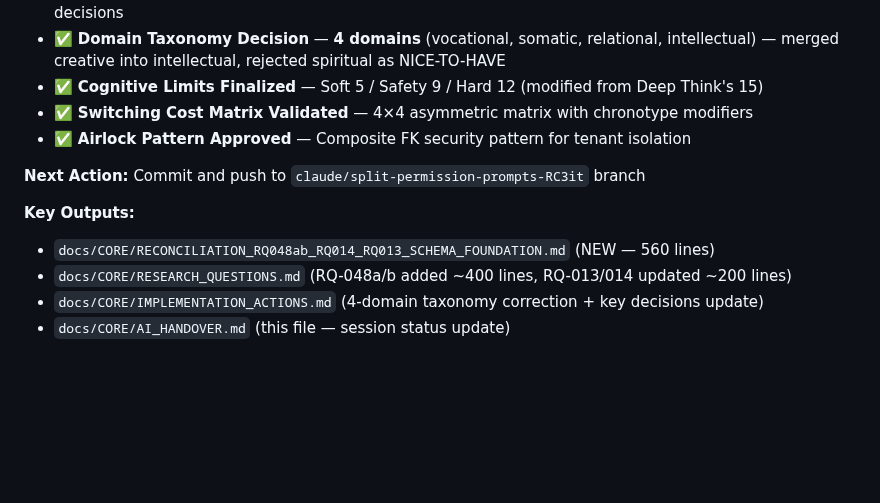
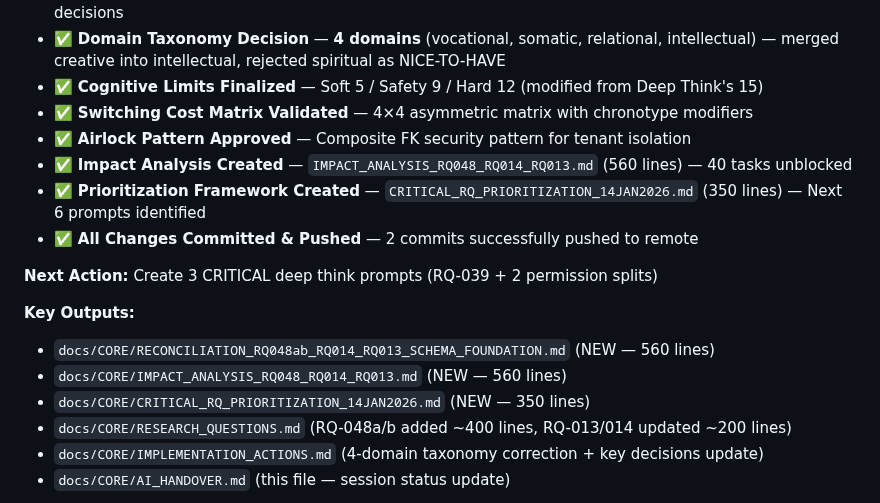
Before and after one commit to lenghurst/atomichabits, a Markdown page: docs/CORE/AI_HANDOVER.md, the part around the change. Rendered like a GitHub page; blank space fills up the shorter version.

Commit message:
docs: update AI_HANDOVER with impact analysis completion

```diff
--- a/docs/CORE/AI_HANDOVER.md
+++ b/docs/CORE/AI_HANDOVER.md
@@ -67,11 +67,16 @@ git log origin/HEAD..HEAD     # Unpushed commits?
 - ✅ **Cognitive Limits Finalized** — Soft 5 / Safety 9 / Hard 12 (modified from Deep Think's 15)
 - ✅ **Switching Cost Matrix Validated** — 4×4 asymmetric matrix with chronotype modifiers
 - ✅ **Airlock Pattern Approved** — Composite FK security pattern for tenant isolation
+- ✅ **Impact Analysis Created** — `IMPACT_ANALYSIS_RQ048_RQ014_RQ013.md` (560 lines) — 40 tasks unblocked
+- ✅ **Prioritization Framework Created** — `CRITICAL_RQ_PRIORITIZATION_14JAN2026.md` (350 lines) — Next 6 prompts identified
+- ✅ **All Changes Committed & Pushed** — 2 commits successfully pushed to remote
 
-**Next Action:** Commit and push to `claude/split-permission-prompts-RC3it` branch
+**Next Action:** Create 3 CRITICAL deep think prompts (RQ-039 + 2 permission splits)
 
 **Key Outputs:**
 - `docs/CORE/RECONCILIATION_RQ048ab_RQ014_RQ013_SCHEMA_FOUNDATION.md` (NEW — 560 lines)
+- `docs/CORE/IMPACT_ANALYSIS_RQ048_RQ014_RQ013.md` (NEW — 560 lines)
+- `docs/CORE/CRITICAL_RQ_PRIORITIZATION_14JAN2026.md` (NEW — 350 lines)
 - `docs/CORE/RESEARCH_QUESTIONS.md` (RQ-048a/b added ~400 lines, RQ-013/014 updated ~200 lines)
 - `docs/CORE/IMPLEMENTATION_ACTIONS.md` (4-domain taxonomy correction + key decisions update)
 - `docs/CORE/AI_HANDOVER.md` (this file — session status update)
```
